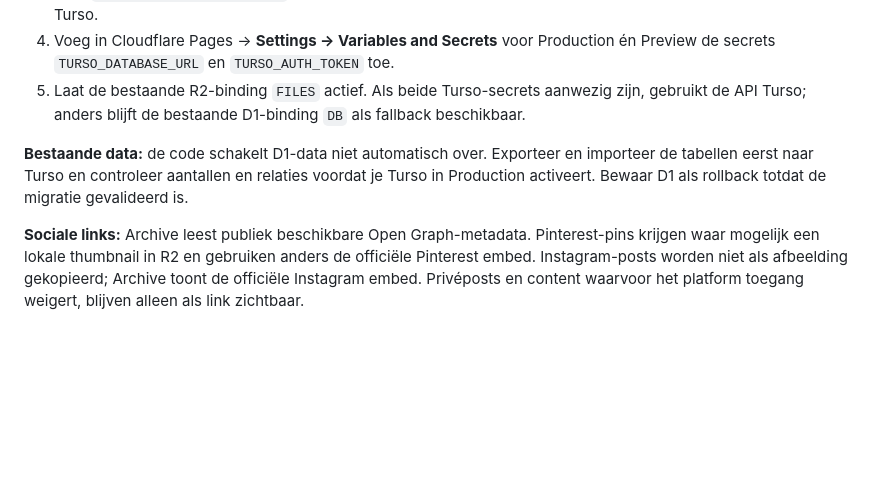
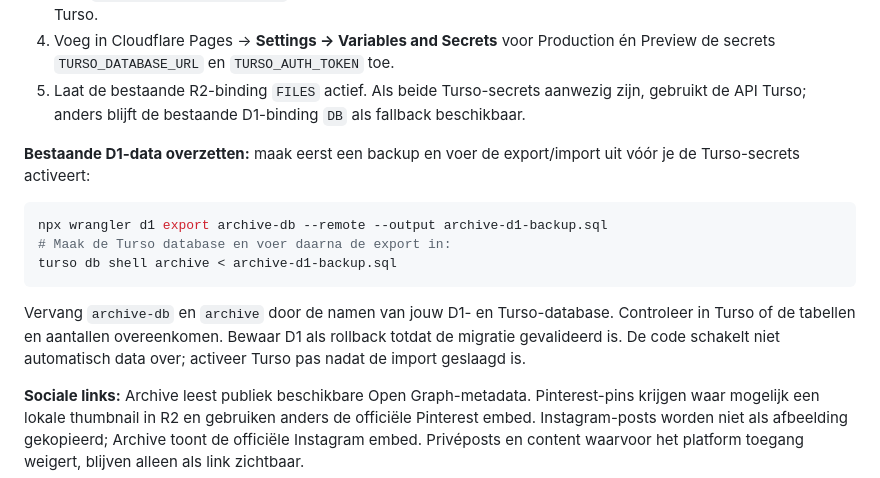
Before and after one commit to rubenverla-rgb/Archive, a Markdown page: README.md, the part around the change. GitHub-like rendering; blank space fills up the shorter version.

Commit message:
Add D1 to Turso migration steps

````diff
--- a/README.md
+++ b/README.md
@@ -105,6 +105,14 @@ npm test                                    # 14 testgroepen voor de server
 4. Voeg in Cloudflare Pages → **Settings → Variables and Secrets** voor Production én Preview de secrets `TURSO_DATABASE_URL` en `TURSO_AUTH_TOKEN` toe.
 5. Laat de bestaande R2-binding `FILES` actief. Als beide Turso-secrets aanwezig zijn, gebruikt de API Turso; anders blijft de bestaande D1-binding `DB` als fallback beschikbaar.
 
-**Bestaande data:** de code schakelt D1-data niet automatisch over. Exporteer en importeer de tabellen eerst naar Turso en controleer aantallen en relaties voordat je Turso in Production activeert. Bewaar D1 als rollback totdat de migratie gevalideerd is.
+**Bestaande D1-data overzetten:** maak eerst een backup en voer de export/import uit vóór je de Turso-secrets activeert:
+
+```bash
+npx wrangler d1 export archive-db --remote --output archive-d1-backup.sql
+# Maak de Turso database en voer daarna de export in:
+turso db shell archive < archive-d1-backup.sql
+```
+
+Vervang `archive-db` en `archive` door de namen van jouw D1- en Turso-database. Controleer in Turso of de tabellen en aantallen overeenkomen. Bewaar D1 als rollback totdat de migratie gevalideerd is. De code schakelt niet automatisch data over; activeer Turso pas nadat de import geslaagd is.
 
 **Sociale links:** Archive leest publiek beschikbare Open Graph-metadata. Pinterest-pins krijgen waar mogelijk een lokale thumbnail in R2 en gebruiken anders de officiële Pinterest embed. Instagram-posts worden niet als afbeelding gekopieerd; Archive toont de officiële Instagram embed. Privéposts en content waarvoor het platform toegang weigert, blijven alleen als link zichtbaar.
````
